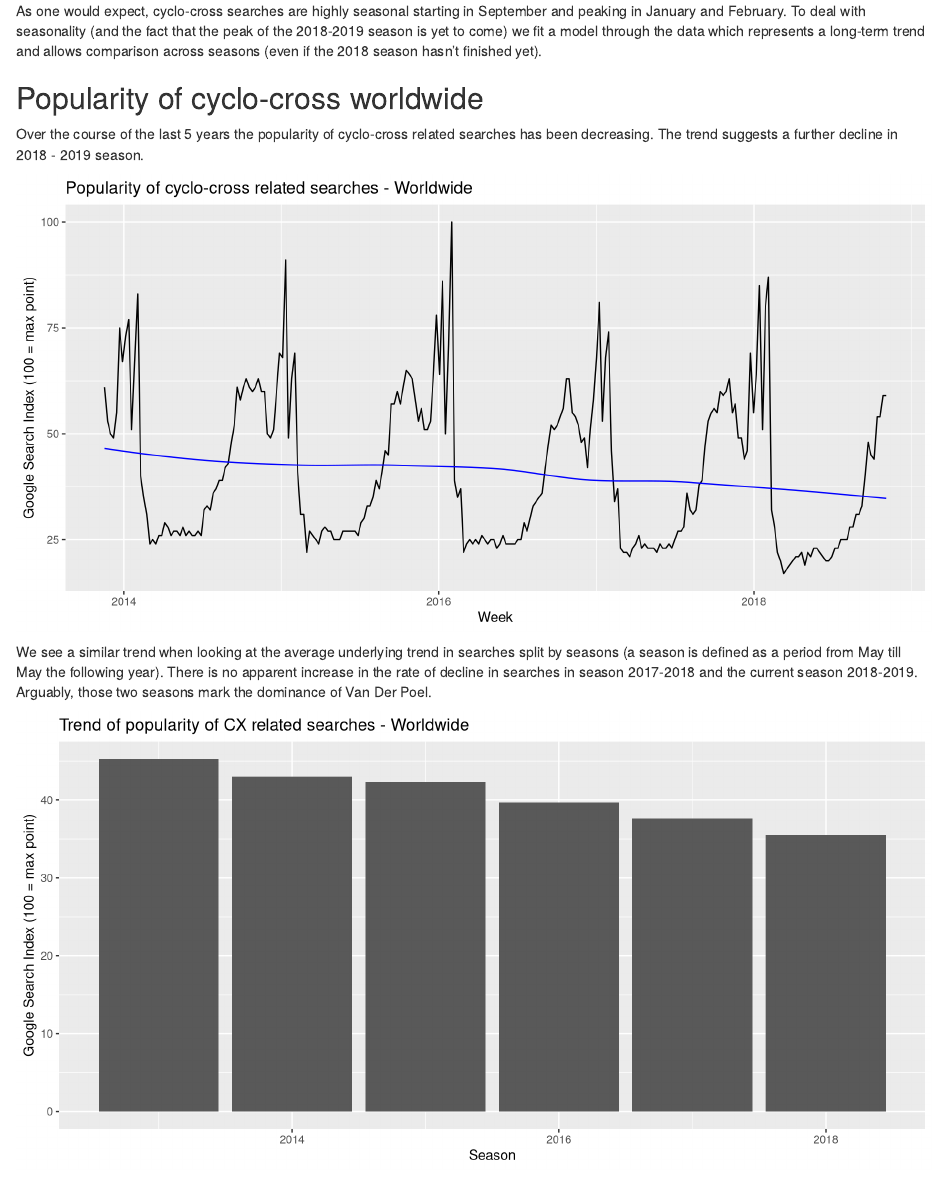
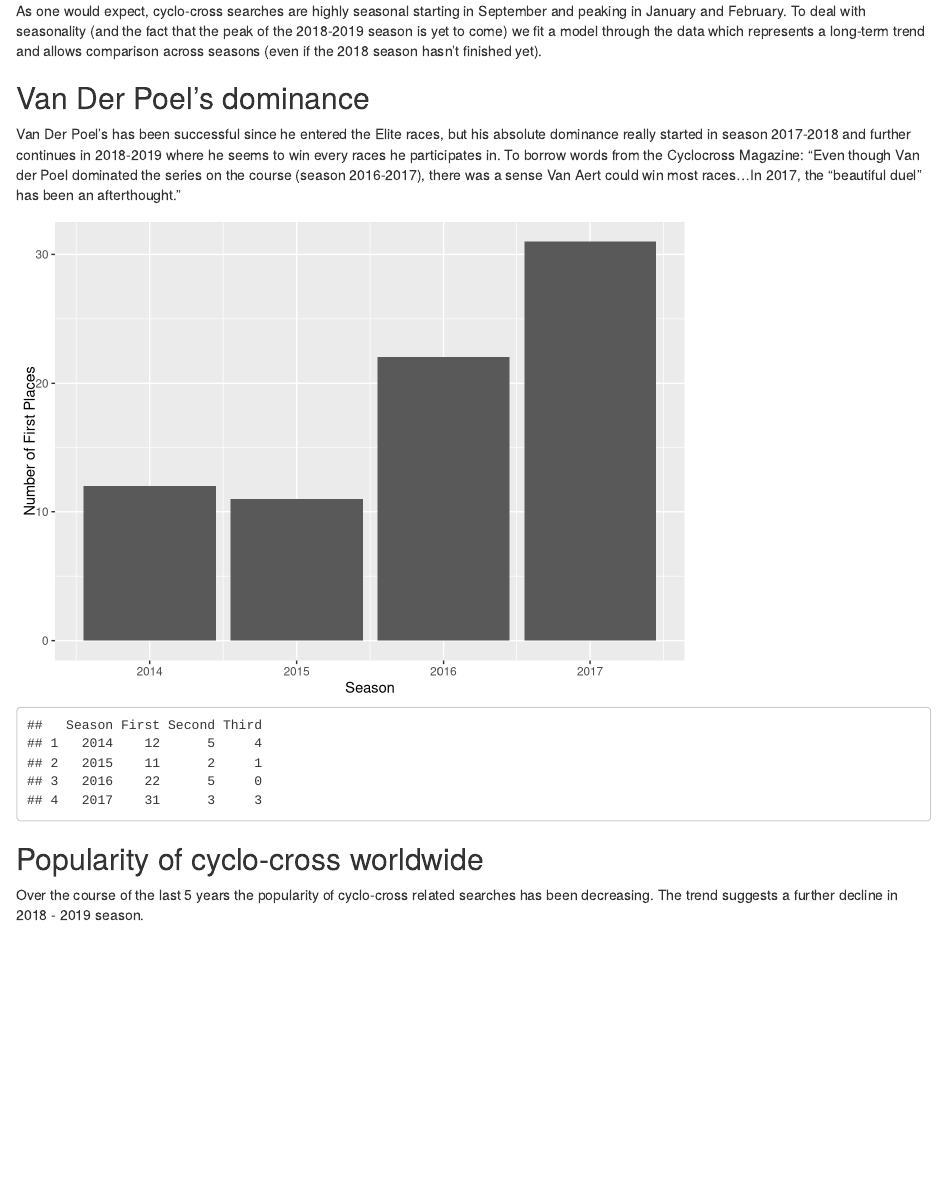
Before and after one commit to schubertjan/CX, an R Markdown document (CycloCross_Analysis.Rmd): the page in a window 1100 px wide, from 1060 px down. Rendered offline with R 4.5, knitr and Pandoc, with nearby package versions; some code elsewhere in the file could not run offline.

Commit message:
Van Der Poel results

````diff
--- a/CycloCross_Analysis.Rmd
+++ b/CycloCross_Analysis.Rmd
@@ -8,6 +8,7 @@ knitr::opts_chunk$set(echo = FALSE, message = FALSE, warning = FALSE)
 library(ggplot2)
 library(gridExtra)
 library(rvest)
+library(knitr)
 ```
 
 
@@ -71,7 +72,7 @@ geoData$wIndex <- geoData$index/100*geoData$Population
 geoData$Prop_of_all_searches <- round(geoData$wIndex/sum(geoData$wIndex, na.rm = TRUE)*100,1)
 
 #print
-head(geoData[order(geoData$index, decreasing = TRUE), c("Country", "index", "Prop_of_all_searches")], n = 25)
+kable(head(geoData[order(geoData$index, decreasing = TRUE), c("Country", "index", "Prop_of_all_searches")], n = 25))
 ```
 
 ## About the method
@@ -116,6 +117,23 @@ seasonTrend <- lapply(cCross, function(x){
 })
 ```
 
+## Van Der Poel's dominance
+Van Der Poel's has been successful since he entered the Elite races, but his absolute dominance really started in season 2017-2018 and further continues in 2018-2019 where he seems to win every races he participates in. To borrow words from the Cyclocross Magazine: "Even though Van der Poel dominated the series on the course (season 2016-2017), there was a sense Van Aert could win most races...In 2017, the “beautiful duel” has been an afterthought."
+
+```{r Van Der Poel Data}
+VdP <- as.data.frame(matrix(c(2014, 12, 5, 4, 2015, 11, 2, 1, 2016, 22, 5, 0, 2017, 31, 3, 3),
+                            nrow = 4,
+                            ncol = 4,
+                            byrow = TRUE))
+names(VdP) <- c("Season", "First", "Second", "Third")
+
+ggplot(data = VdP, aes(x = Season, y = First)) +
+  geom_col() +
+  ylab("Number of First Places")
+
+VdP
+```
+
 ## Popularity of cyclo-cross worldwide
 Over the course of the last 5 years the popularity of cyclo-cross related searches has been decreasing. The trend suggests a further decline in 2018 - 2019 season.
 ```{r Worldwide trend, fig.width = 10}
````
Also changed, not shown: CycloCross_Analysis.html, 1 other file.
